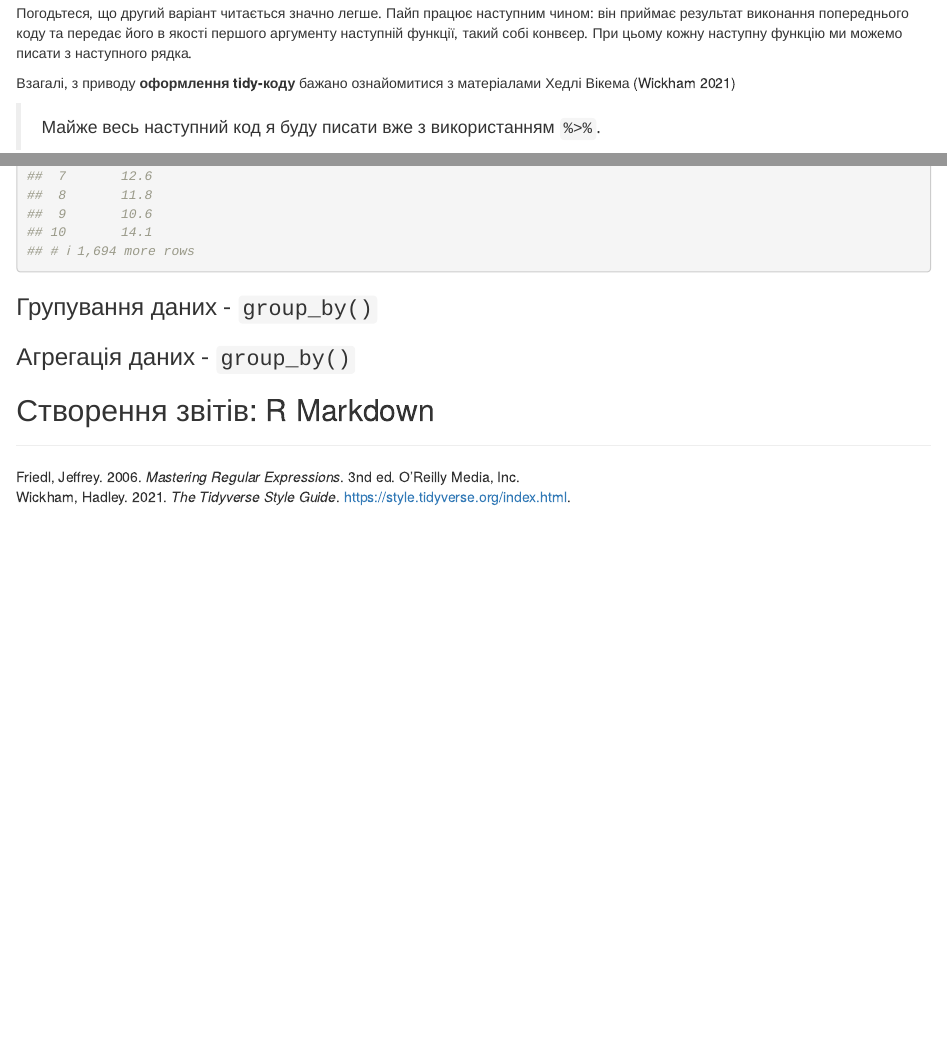
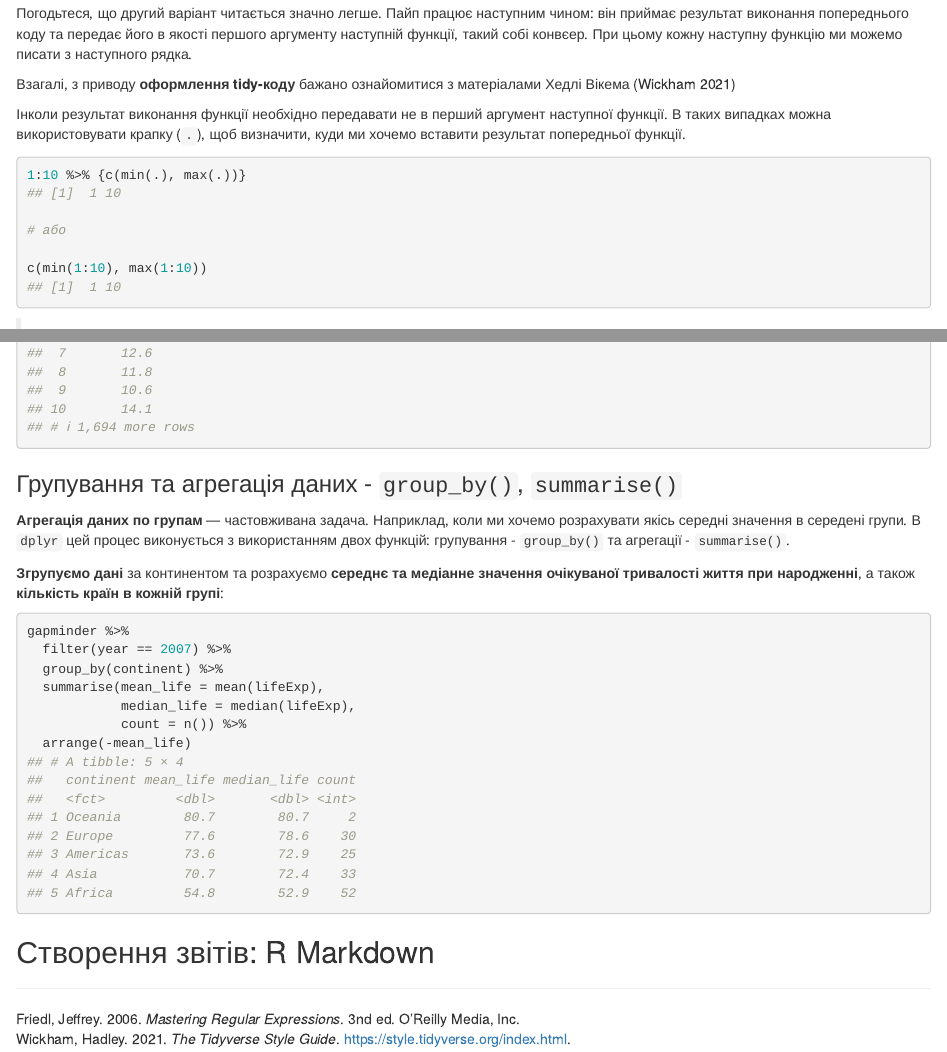
Before and after one commit to Aranaur/r_forecasting, an R Markdown document (01-tidyverse.Rmd): the page in a window 1100 px wide, from 10280 px down before the commit and from 11360 px down after it, so that both start at the same text, and a second part further down, joined at a grey line. Rendered offline with R 4.5, knitr and Pandoc, with nearby package versions; drawn as R Markdown's standard HTML page in place of the format the file asks for; some code elsewhere in the file could not run offline; the gapminder table comes from the copy in Python's plotly package.

Commit message:
add tidy text

````diff
--- a/01-tidyverse.Rmd
+++ b/01-tidyverse.Rmd
@@ -252,6 +270,15 @@ gapminder %>%
 Погодьтеся, що другий варіант читається значно легше. Пайп працює наступним чином: він приймає результат виконання попереднього коду та передає його в якості першого аргументу наступній функції, такий собі конвєер. При цьому кожну наступну функцію ми можемо писати з наступного рядка.
 
 Взагалі, з приводу **оформлення tidy-коду** бажано ознайомитися з матеріалами Хедлі Вікема [@hadley_style]
+
+Інколи результат виконання функції необхідно передавати не в перший аргумент наступної функції. В таких випадках можна використовувати крапку (`.`), щоб визначити, куди ми хочемо вставити результат попередньої функції.
+```{r}
+1:10 %>% {c(min(.), max(.))}
+
+# або
+
+c(min(1:10), max(1:10))
+```
 
 > Майже весь наступний код я буду писати вже з використанням `%>%`.
 
@@ -283,9 +310,19 @@ gapminder %>%
   transmute(GDP_billion = gdpPercap * pop / 10^9)
 ```
 
-### Групування даних - `group_by()` {#tidy_group}
+### Групування та агрегація даних - `group_by()`, `summarise()` {#tidy_group}
+**Агрегація даних по групам** --- частовживана задача. Наприклад, коли ми хочемо розрахувати якісь середні значення в середені групи. В `dplyr` цей процес виконується з використанням двох функцій: групування - `group_by()` та агрегації - `summarise()`.
 
-### Агрегація даних - `group_by()` {#tidy_summarise}
+**Згрупуємо дані** за континентом та розрахуємо **середнє та медіанне значення очікуваної тривалості життя при народженні**, а також **кількість країн в кожній групі**:
+```{r}
+gapminder %>%
+  filter(year == 2007) %>%
+  group_by(continent) %>%
+  summarise(mean_life = mean(lifeExp),
+            median_life = median(lifeExp),
+            count = n()) %>%
+  arrange(-mean_life)
+```
 
 
 
````
Also changed, not shown: docs/reference-keys.txt, docs/search.json, 01-tidyverse.Rmd (18 more changed lines), 14 other files.
